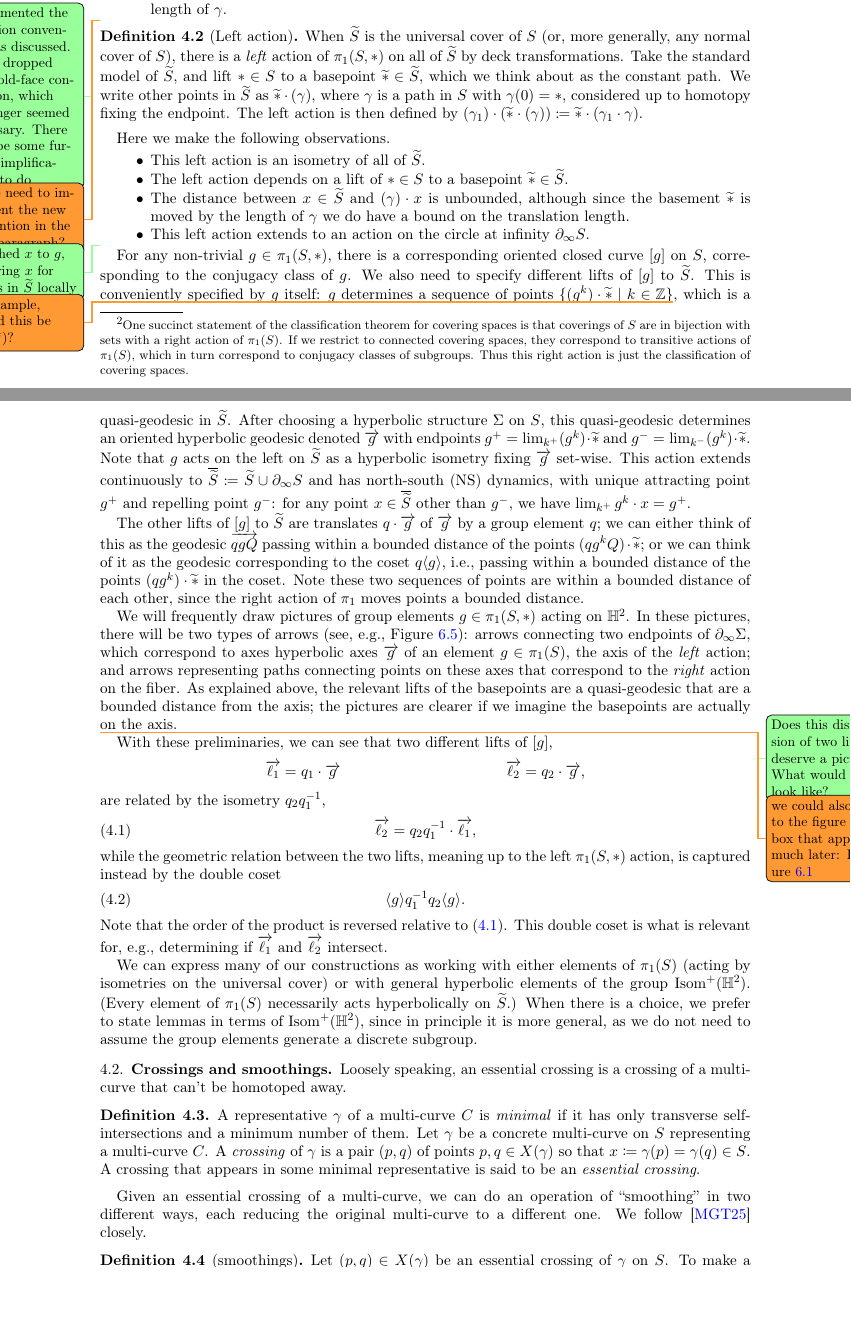
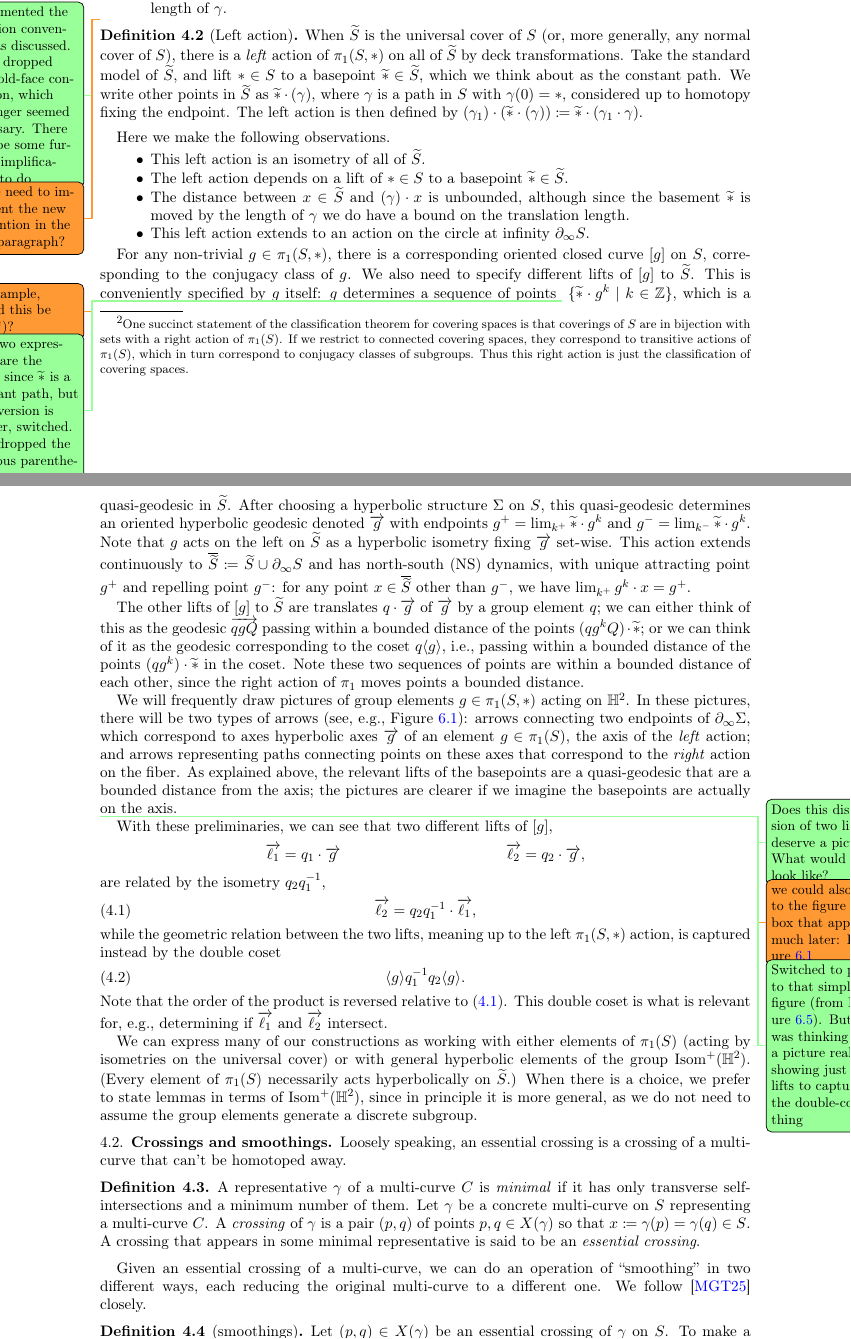
Before and after one commit to dpthurst/Currents-and-intersections, a LaTeX paper (Intersections.tex, which reads crossing.tex): two parts of pages 26 and 27 of 88, joined at a grey line, cut so that both start at the same text, the shorter picture padded with empty space. Compiled offline with pdfLaTeX.

Commit message:
Sec 4.1: Respond to comments

```diff
--- a/Intersections.tex
+++ b/Intersections.tex
@@ -80,7 +80,7 @@
 \setcounter{tocdepth}{1}
 \numberwithin{equation}{section}
 \numberwithin{figure}{section}
-\linespread{1} %linespace
+%\linespread{1} %linespace
 
 \newtheorem{mainthm}{Theorem}
 \newtheorem{maincor}[mainthm]{Corollary}
--- a/crossing.tex
+++ b/crossing.tex
@@ -72,17 +73,22 @@ Here we make the following observations.
 \item This left action extends to an action on the circle at infinity $\partial_{\infty} S$.
 \end{itemize}
 
-\DPTtodo{Switched $x$ to $g$, reserving $x$ for points in $\wt S$ locally}
 For any non-trivial $g \in \pi_1(S,*)$, there is a corresponding
 oriented closed curve $[g]$ on $S$, corresponding to the conjugacy
 class of~$g$. We also need to specify different lifts of $[g]$ to
 $\wt S$. This is conveniently specified by $g$ itself: $g$ determines
-a sequence of points $\{(g^k) \cdot \wt \ast \mid k \in \bbZ\}$\DMGtodo{for example, should this be $\ast\cdot\wt(g^k)$?}, which is a
+a sequence of points
+\DMGtodo{for example, should this be $\ast\cdot\wt(g^k)$?}
+\DPTtodo{The two expressions are the same, since $\wt \ast$ is a
+  constant path, but your version is cleaner, switched. Also dropped
+  the spurious parentheses}
+$\{\wt \ast \cdot g^k \mid k \in \bbZ\}$,
+which is a
 quasi-geodesic in $\wt S$. After choosing a hyperbolic structure
 $\Sigma$ on $S$, this quasi-geodesic determines an oriented hyperbolic
 geodesic
-denoted $\ora{g}$ with endpoints $g^+ = \lim_{k^+} (g^k) \cdot \wt \ast$
-and $g^- = \lim_{k^-} (g^k) \cdot \wt \ast$. Note that $g$
+denoted $\ora{g}$ with endpoints $g^+ = \lim_{k^+} \wt \ast \cdot g^k$
+and $g^- = \lim_{k^-} \wt \ast \cdot g^k$. Note that $g$
 acts on the left on $\wt S$ as a hyperbolic isometry
 fixing $\ora{g}$ set-wise. This action
 extends continuously to $\overline{\wt S} \coloneqq \wt S \cup \partial_{\infty} S$ and has north-south (NS) dynamics, with unique
@@ -103,7 +109,7 @@ moves points a bounded distance.
 
 We will frequently draw pictures of group elements $g\in\pi_1(S,\ast)$
 acting on~$\bbH^2$. In these pictures, there will be two types of
-arrows (see, e.g., Figure~\ref{fig:newmodel3_orbit}): arrows
+arrows (see, e.g., Figure~\ref{fig:newmodel3}): arrows
 connecting two endpoints of $\partial_{\infty}\Sigma$, which
 correspond to axes hyperbolic axes $\ora{g}$ of an element
 $g \in \pi_1(S)$, the axis of the \emph{left} action; and arrows
@@ -115,7 +121,10 @@ the basepoints are actually on the axis.
 
 \DPTtodo{Does this discussion of two lifts deserve a picture? What
   would that look like?}
-  \DMGtodo{we could also refer to the figure of a box that appears much later: Figure~\ref{fig:newmodel3}}
+\DMGtodo{we could also refer to the figure of a box that appears much later: Figure~\ref{fig:newmodel3}}
+\DPTtodo{Switched to point to that simpler figure (from
+  Figure \ref{fig:newmodel3_orbit}). But I was thinking of a picture really
+  showing just two lifts to capture the double-coset thing}
 With these preliminaries, we can see that two different lifts of
 $[g]$,
 \begin{align*}
```
Also changed, not shown: crossing.tex (3 more changed lines).
